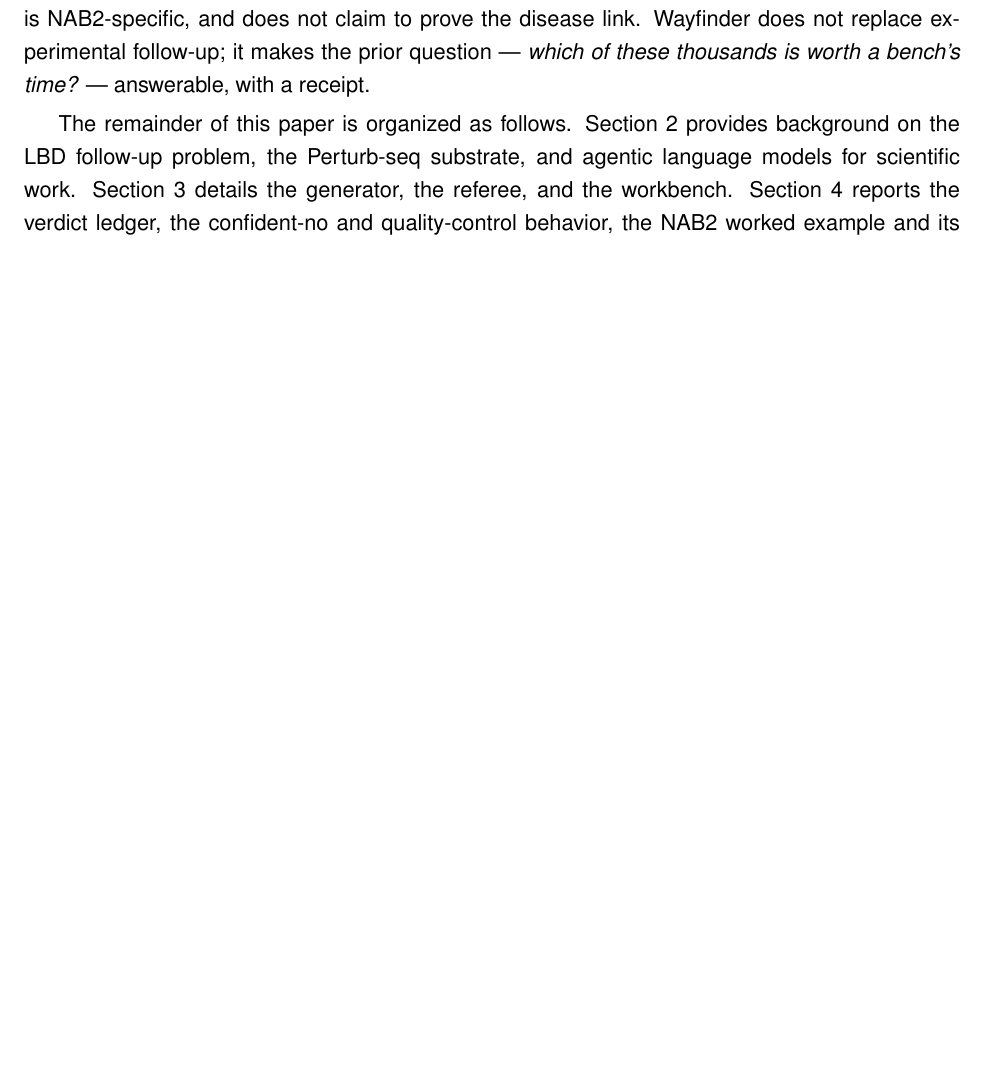
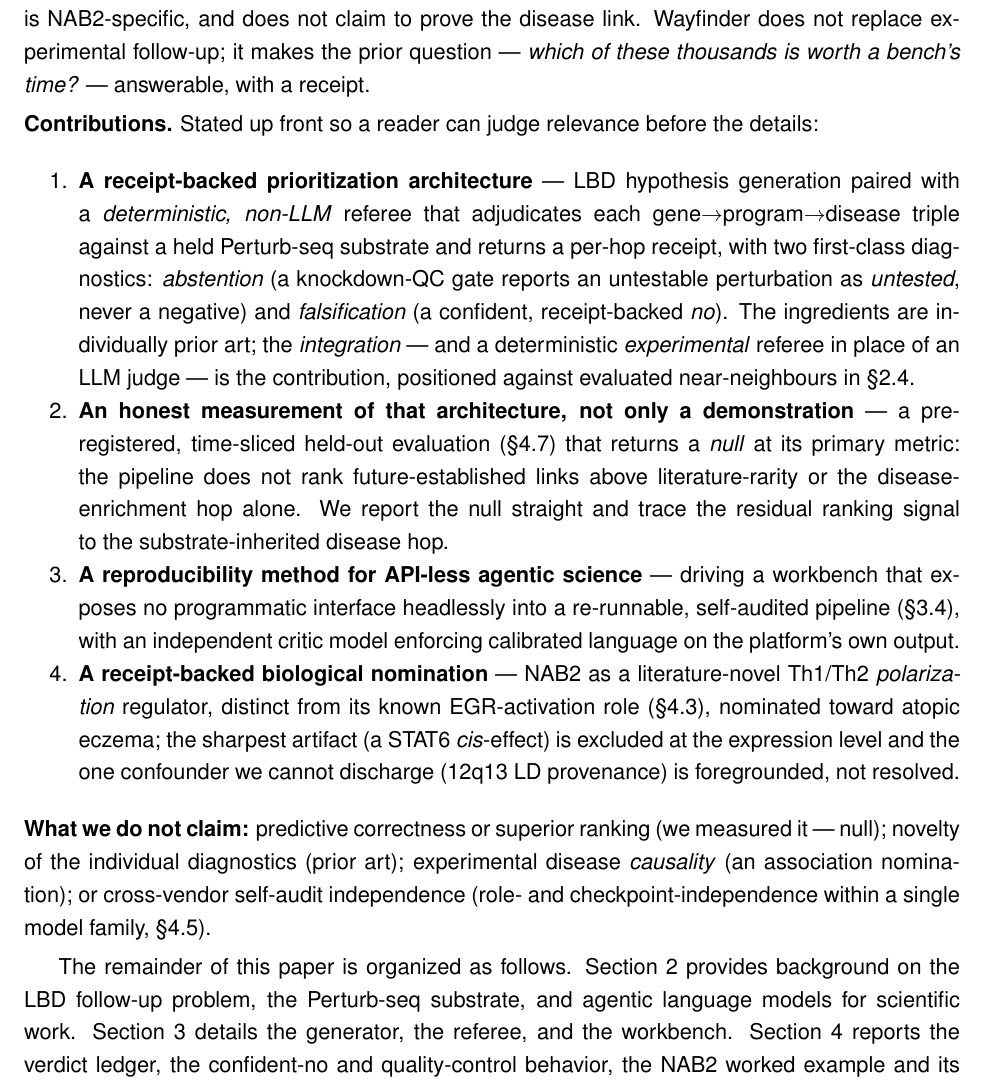
Before and after one commit to dayanjan/wayfinder, a LaTeX paper (docs/manuscript/latex/main.tex, which reads docs/manuscript/latex/sections/01_introduction.tex): part of page 4 of 35 before the commit and part of page 4 of 36 after it, cut so that both start at the same text, the shorter picture padded with empty space. Compiled offline with pdfLaTeX.

Commit message:
manuscript: enumerated Contributions block in §1 (up-front relevance triage)
Four honest contributions (narrow-integration architecture; the MEASURED null; API-less
agentic-science reproducibility method; receipt-backed NAB2 biological nomination) + an
explicit 'What we do not claim' boundary. Stated up front so a human/machine reader can
triage relevance before the details. Compiles 36pp, 0 errors.

Co-Authored-By: Claude Opus 4.8 (1M context) <noreply@anthropic.com>

```diff
--- a/docs/manuscript/latex/sections/01_introduction.tex
+++ b/docs/manuscript/latex/sections/01_introduction.tex
@@ -75,6 +75,33 @@ the signal is NAB2-specific, and does not claim to prove the disease link. Wayfi
 experimental follow-up; it makes the prior question --- \emph{which of these thousands is worth a bench's time?}
 --- answerable, with a receipt.
 
+\noindent \textbf{Contributions.} Stated up front so a reader can judge relevance before the details:
+\begin{enumerate}
+\tightlist
+\item \textbf{A receipt-backed prioritization architecture} --- LBD hypothesis generation paired with a
+  \emph{deterministic, non-LLM} referee that adjudicates each gene$\rightarrow$program$\rightarrow$disease triple
+  against a held Perturb-seq substrate and returns a per-hop receipt, with two first-class diagnostics:
+  \emph{abstention} (a knockdown-QC gate reports an untestable perturbation as \emph{untested}, never a
+  negative) and \emph{falsification} (a confident, receipt-backed \emph{no}). The ingredients are individually
+  prior art; the \emph{integration} --- and a deterministic \emph{experimental} referee in place of an LLM
+  judge --- is the contribution, positioned against evaluated near-neighbours in \S{}2.4.
+\item \textbf{An honest measurement of that architecture, not only a demonstration} --- a pre-registered,
+  time-sliced held-out evaluation (\S{}4.7) that returns a \emph{null} at its primary metric: the pipeline does
+  not rank future-established links above literature-rarity or the disease-enrichment hop alone. We report the
+  null straight and trace the residual ranking signal to the substrate-inherited disease hop.
+\item \textbf{A reproducibility method for API-less agentic science} --- driving a workbench that exposes no
+  programmatic interface headlessly into a re-runnable, self-audited pipeline (\S{}3.4), with an independent
+  critic model enforcing calibrated language on the platform's own output.
+\item \textbf{A receipt-backed biological nomination} --- NAB2 as a literature-novel Th1/Th2 \emph{polarization}
+  regulator, distinct from its known EGR-activation role (\S{}4.3), nominated toward atopic eczema; the sharpest
+  artifact (a STAT6 \emph{cis}-effect) is excluded at the expression level and the one confounder we cannot
+  discharge (12q13 LD provenance) is foregrounded, not resolved.
+\end{enumerate}
+\noindent \textbf{What we do not claim:} predictive correctness or superior ranking (we measured it --- null);
+novelty of the individual diagnostics (prior art); experimental disease \emph{causality} (an association
+nomination); or cross-vendor self-audit independence (role- and checkpoint-independence within a single model
+family, \S{}4.5).
+
 The remainder of this paper is organized as follows. Section 2 provides background on the LBD follow-up
 problem, the Perturb-seq substrate, and agentic language models for scientific work. Section 3 details the
 generator, the referee, and the workbench. Section 4 reports the verdict ledger, the confident-no and
```
